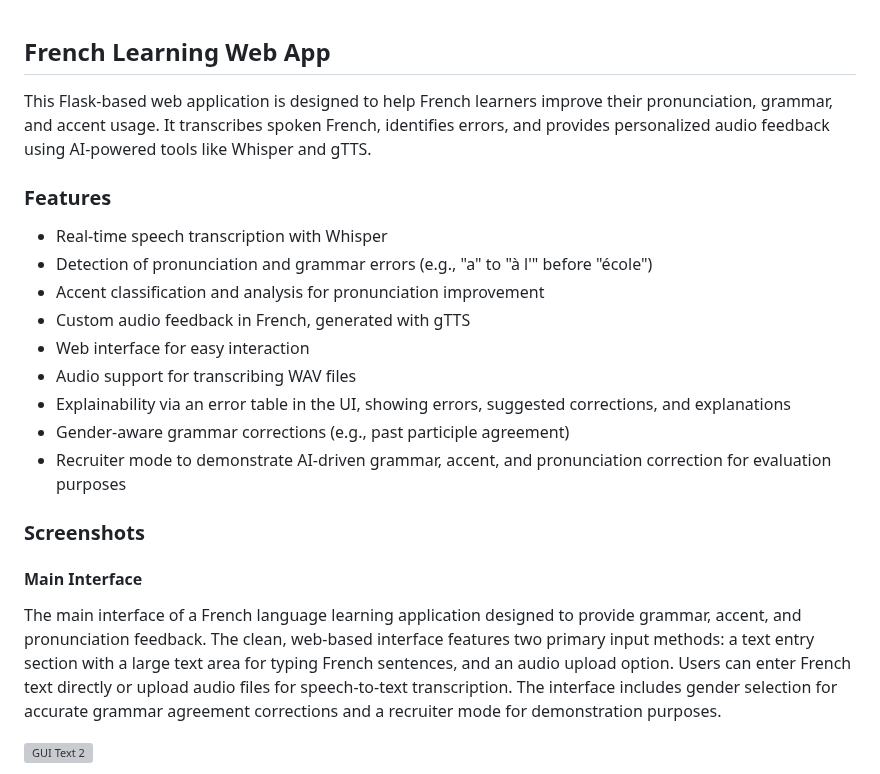
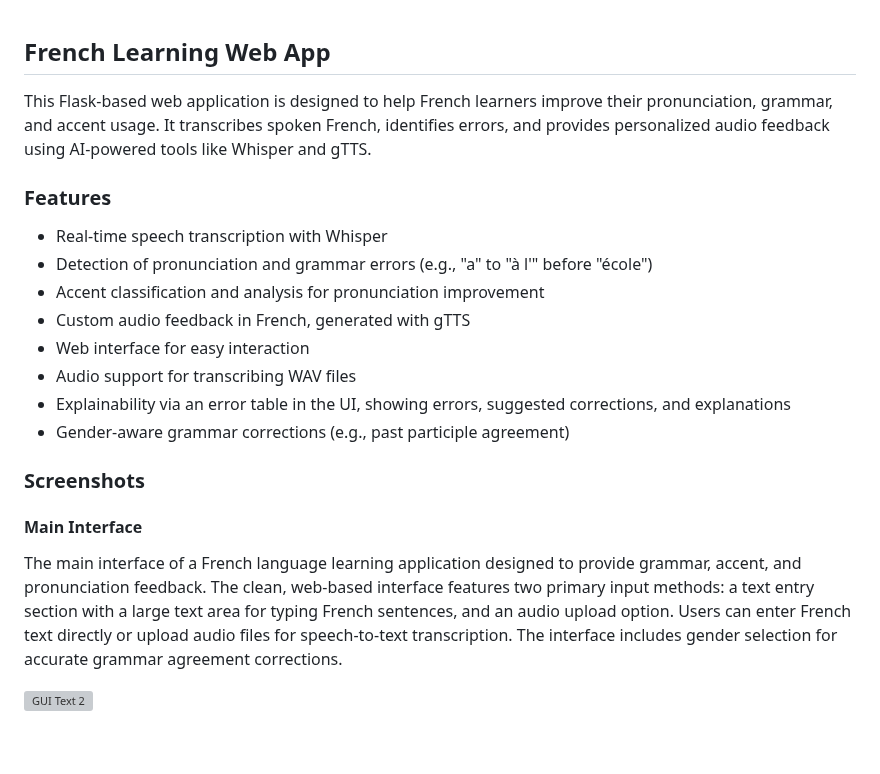
Before and after one commit to mariahcoleno/french-language-learning-platform, a Markdown page: french_learning_web_app/README.md, the part around one of its changes. Drawn GitHub-style; blank space fills up the shorter version; grey boxes are pictures that could not be loaded.

```diff
--- a/french_learning_web_app/README.md
+++ b/french_learning_web_app/README.md
@@ -1,5 +1,6 @@
 ## French Learning Web App
-This Flask-based web application is designed to help French learners improve their pronunciation, grammar, and accent usage. It transcribes spoken French, identifies errors, and provides personalized audio feedback using AI-powered tools like Whisper and gTTS.
+This Flask-based web application is designed to help French learners improve their pronunciation, grammar, and accent usage.
+It transcribes spoken French, identifies errors, and provides personalized audio feedback using AI-powered tools like Whisper and gTTS.
 
 ### Features
 - Real-time speech transcription with Whisper
@@ -10,14 +11,13 @@ This Flask-based web application is designed to help French learners improve the
 - Audio support for transcribing WAV files
 - Explainability via an error table in the UI, showing errors, suggested corrections, and explanations
 - Gender-aware grammar corrections (e.g., past participle agreement)
-- Recruiter mode to demonstrate AI-driven grammar, accent, and pronunciation correction for evaluation purposes
 
 ### Screenshots
 #### Main Interface
 The main interface of a French language learning application designed to provide grammar, accent, and pronunciation feedback.
 The clean, web-based interface features two primary input methods: a text entry section with a large text area for typing French sentences, and an audio upload option.
 Users can enter French text directly or upload audio files for speech-to-text transcription.
-The interface includes gender selection for accurate grammar agreement corrections and a recruiter mode for demonstration purposes.
+The interface includes gender selection for accurate grammar agreement corrections.
 
 ![GUI Text 2](screenshots/FrenchLearningFeedbackEngine_Text4.png)
 
```
Also changed, not shown: other parts of french_learning_web_app/README.md (+0 -6 lines).
